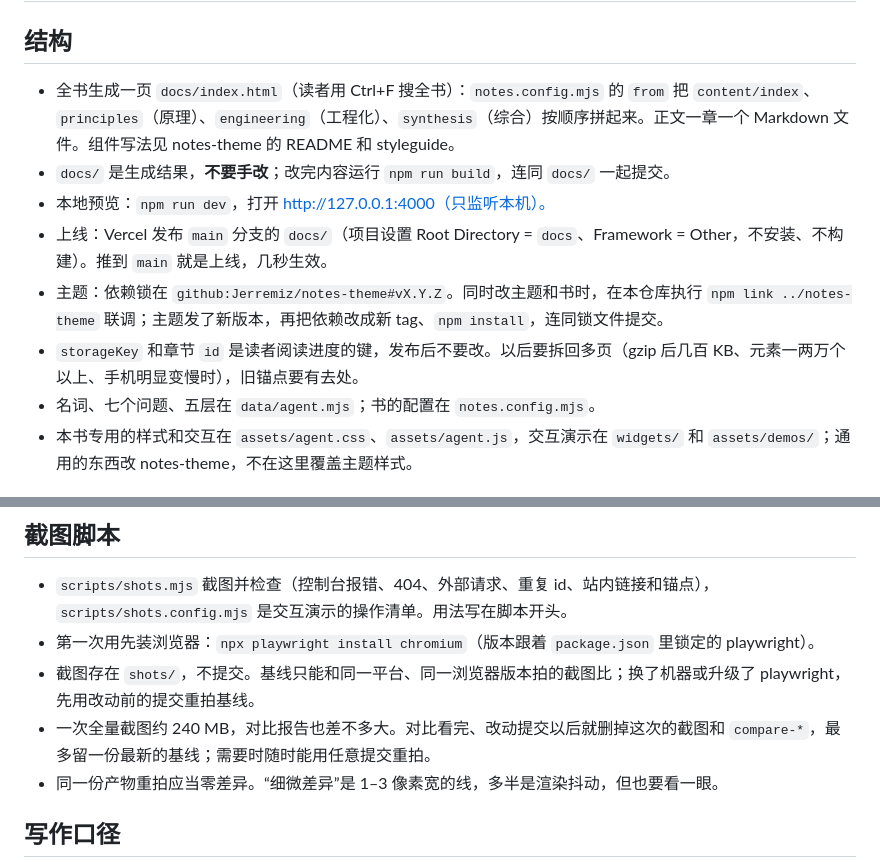
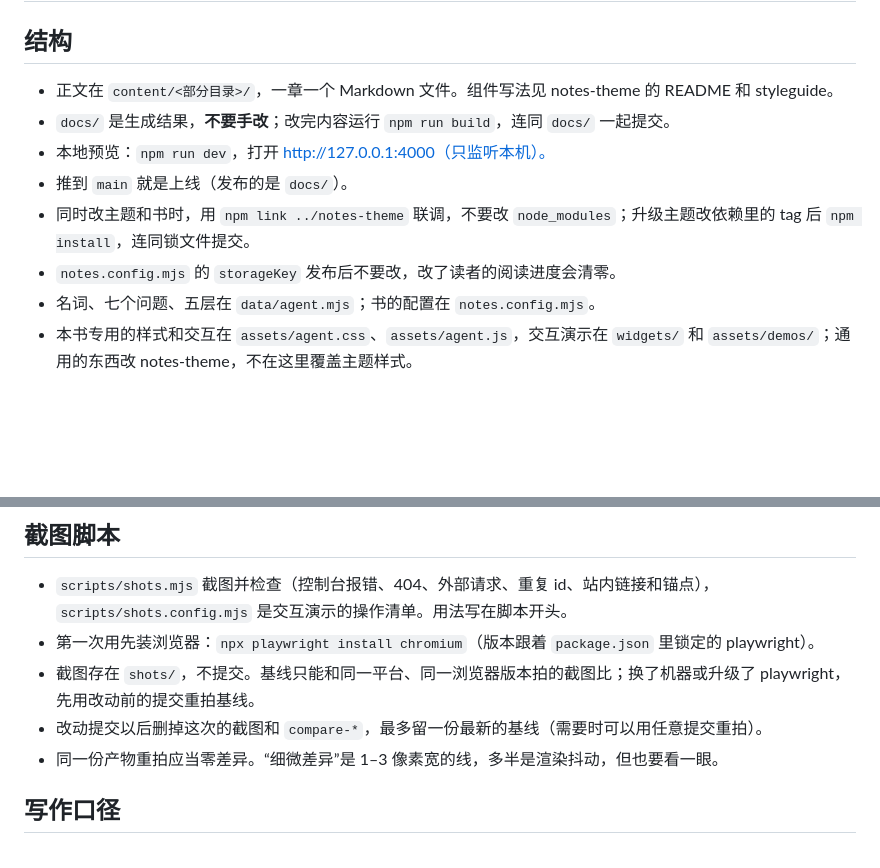
Before and after one commit to Jerremiz/agent-notes, a Markdown page: AGENTS.md, 2 parts joined by grey strips. Drawn GitHub-style; blank space fills up the shorter version.

Commit message:
docs: trim AGENTS.md to working rules (drop migration notes and duplicates)

```diff
--- a/AGENTS.md
+++ b/AGENTS.md
@@ -2,12 +2,12 @@
 
 ## 结构
 
-- 全书生成一页 `docs/index.html`（读者用 Ctrl+F 搜全书）：`notes.config.mjs` 的 `from` 把 `content/index`、`principles`（原理）、`engineering`（工程化）、`synthesis`（综合）按顺序拼起来。正文一章一个 Markdown 文件。组件写法见 notes-theme 的 README 和 styleguide。
+- 正文在 `content/<部分目录>/`，一章一个 Markdown 文件。组件写法见 notes-theme 的 README 和 styleguide。
 - `docs/` 是生成结果，**不要手改**；改完内容运行 `npm run build`，连同 `docs/` 一起提交。
 - 本地预览：`npm run dev`，打开 http://127.0.0.1:4000（只监听本机）。
-- 上线：Vercel 发布 `main` 分支的 `docs/`（项目设置 Root Directory = `docs`、Framework = Other，不安装、不构建）。推到 `main` 就是上线，几秒生效。
-- 主题：依赖锁在 `github:Jerremiz/notes-theme#vX.Y.Z`。同时改主题和书时，在本仓库执行 `npm link ../notes-theme` 联调；主题发了新版本，再把依赖改成新 tag、`npm install`，连同锁文件提交。
-- `storageKey` 和章节 `id` 是读者阅读进度的键，发布后不要改。以后要拆回多页（gzip 后几百 KB、元素一两万个以上、手机明显变慢时），旧锚点要有去处。
+- 推到 `main` 就是上线（发布的是 `docs/`）。
+- 同时改主题和书时，用 `npm link ../notes-theme` 联调，不要改 `node_modules`；升级主题改依赖里的 tag 后 `npm install`，连同锁文件提交。
+- `notes.config.mjs` 的 `storageKey` 发布后不要改，改了读者的阅读进度会清零。
 - 名词、七个问题、五层在 `data/agent.mjs`；书的配置在 `notes.config.mjs`。
 - 本书专用的样式和交互在 `assets/agent.css`、`assets/agent.js`，交互演示在 `widgets/` 和 `assets/demos/`；通用的东西改 notes-theme，不在这里覆盖主题样式。
 
@@ -25,7 +25,7 @@
 - `scripts/shots.mjs` 截图并检查（控制台报错、404、外部请求、重复 id、站内链接和锚点），`scripts/shots.config.mjs` 是交互演示的操作清单。用法写在脚本开头。
 - 第一次用先装浏览器：`npx playwright install chromium`（版本跟着 `package.json` 里锁定的 playwright）。
 - 截图存在 `shots/`，不提交。基线只能和同一平台、同一浏览器版本拍的截图比；换了机器或升级了 playwright，先用改动前的提交重拍基线。
-- 一次全量截图约 240 MB，对比报告也差不多大。对比看完、改动提交以后就删掉这次的截图和 `compare-*`，最多留一份最新的基线；需要时随时能用任意提交重拍。
+- 改动提交以后删掉这次的截图和 `compare-*`，最多留一份最新的基线（需要时可以用任意提交重拍）。
 - 同一份产物重拍应当零差异。“细微差异”是 1–3 像素宽的线，多半是渲染抖动，但也要看一眼。
 
 ## 写作口径
```
